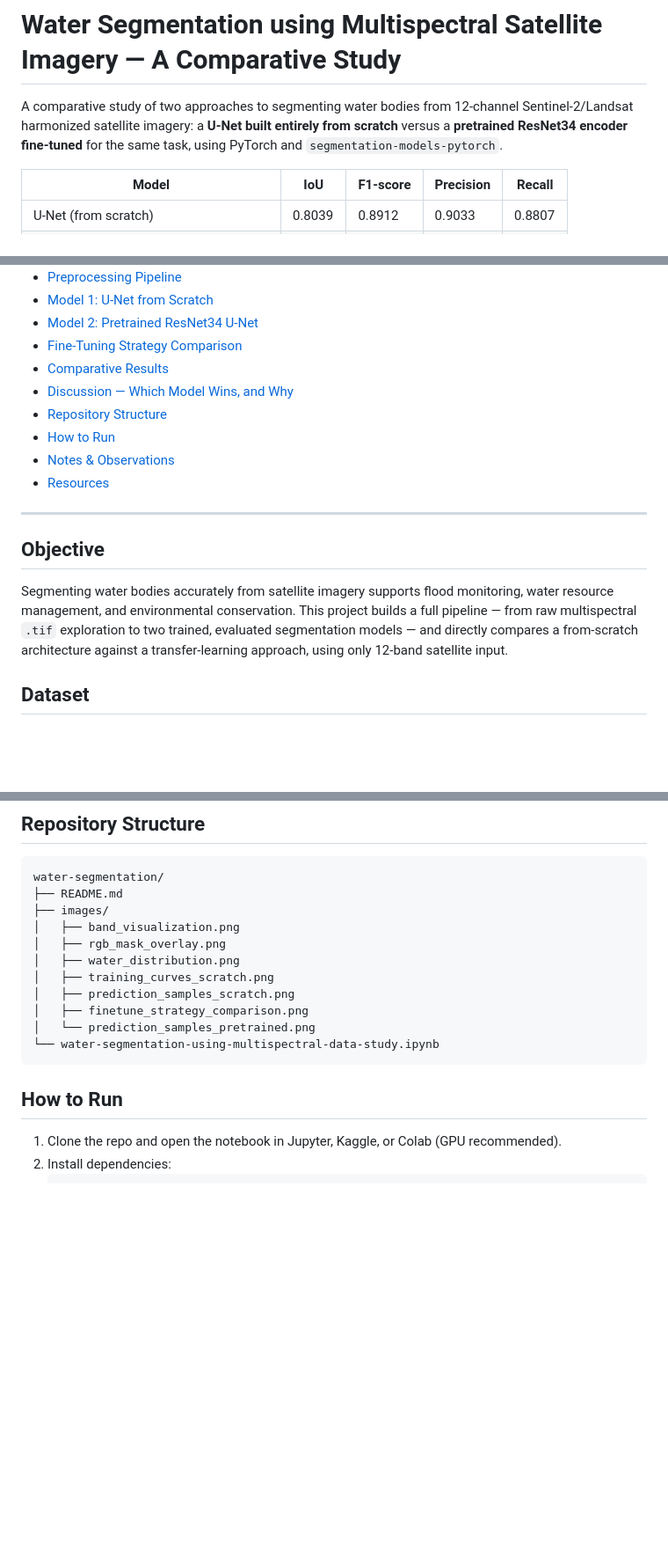
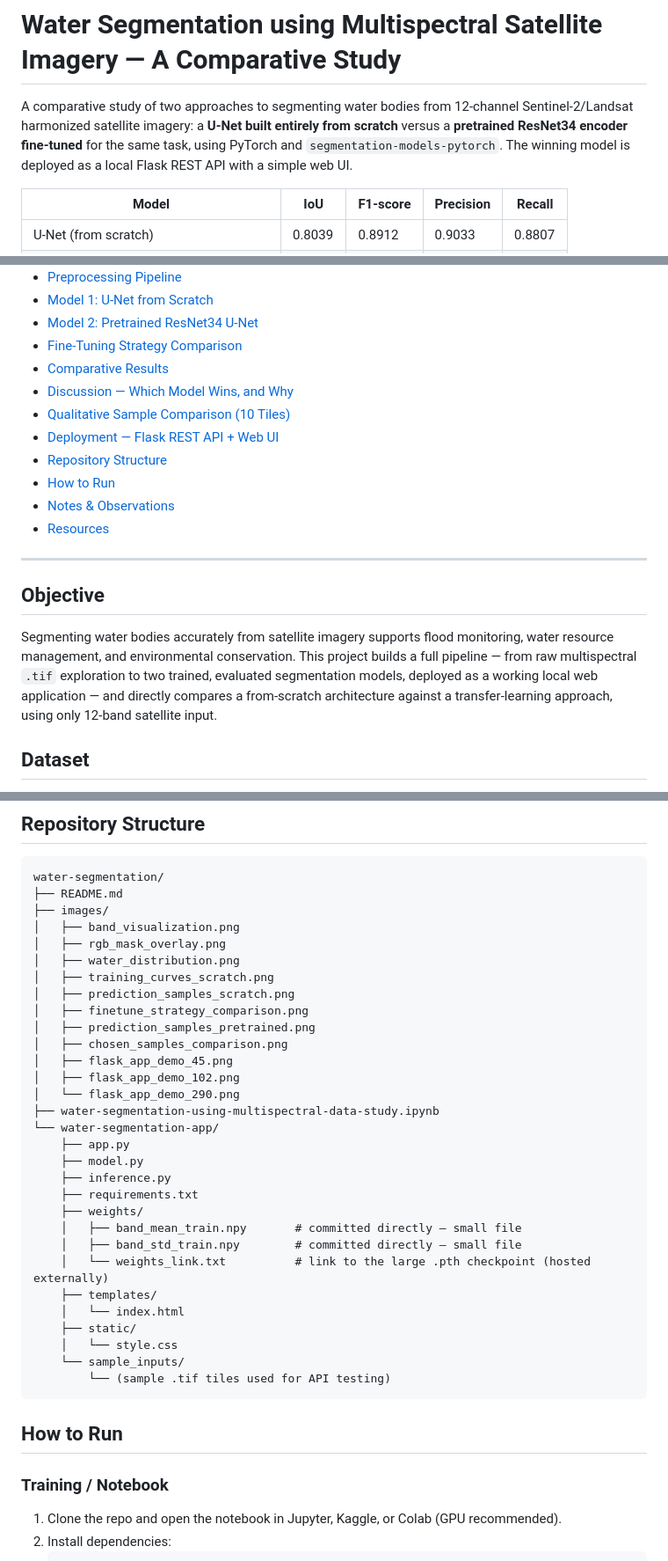
Before and after one commit to MennaThabet/Water-Segmentation, a Markdown page: README.md, 3 parts joined by grey strips. Shown at 88% size. Rendered like a GitHub page; blank space fills up the shorter version.

````diff
--- a/README.md
+++ b/README.md
@@ -1,6 +1,6 @@
 # Water Segmentation using Multispectral Satellite Imagery — A Comparative Study
 
-A comparative study of two approaches to segmenting water bodies from 12-channel Sentinel-2/Landsat harmonized satellite imagery: a **U-Net built entirely from scratch** versus a **pretrained ResNet34 encoder fine-tuned** for the same task, using PyTorch and `segmentation-models-pytorch`.
+A comparative study of two approaches to segmenting water bodies from 12-channel Sentinel-2/Landsat harmonized satellite imagery: a **U-Net built entirely from scratch** versus a **pretrained ResNet34 encoder fine-tuned** for the same task, using PyTorch and `segmentation-models-pytorch`. The winning model is deployed as a local Flask REST API with a simple web UI.
 
 | Model | IoU | F1-score | Precision | Recall |
 |---|---|---|---|---|
@@ -23,6 +23,8 @@ The pretrained model improved validation IoU by **+0.0260** over the from-scratc
 - [Fine-Tuning Strategy Comparison](#fine-tuning-strategy-comparison)
 - [Comparative Results](#comparative-results)
 - [Discussion — Which Model Wins, and Why](#discussion--which-model-wins-and-why)
+- [Qualitative Sample Comparison (10 Tiles)](#qualitative-sample-comparison-10-tiles)
+- [Deployment — Flask REST API + Web UI](#deployment--flask-rest-api--web-ui)
 - [Repository Structure](#repository-structure)
 - [How to Run](#how-to-run)
 - [Notes & Observations](#notes--observations)
@@ -32,7 +34,7 @@ The pretrained model improved validation IoU by **+0.0260** over the from-scratc
 
 ## Objective
 
-Segmenting water bodies accurately from satellite imagery supports flood monitoring, water resource management, and environmental conservation. This project builds a full pipeline — from raw multispectral `.tif` exploration to two trained, evaluated segmentation models — and directly compares a from-scratch architecture against a transfer-learning approach, using only 12-band satellite input.
+Segmenting water bodies accurately from satellite imagery supports flood monitoring, water resource management, and environmental conservation. This project builds a full pipeline — from raw multispectral `.tif` exploration to two trained, evaluated segmentation models, deployed as a working local web application — and directly compares a from-scratch architecture against a transfer-learning approach, using only 12-band satellite input.
 
 ## Dataset
 
@@ -219,11 +296,32 @@ water-segmentation/
 │   ├── training_curves_scratch.png
 │   ├── prediction_samples_scratch.png
 │   ├── finetune_strategy_comparison.png
-│   └── prediction_samples_pretrained.png
-└── water-segmentation-using-multispectral-data-study.ipynb
+│   ├── prediction_samples_pretrained.png
+│   ├── chosen_samples_comparison.png
+│   ├── flask_app_demo_45.png
+│   ├── flask_app_demo_102.png
+│   └── flask_app_demo_290.png
+├── water-segmentation-using-multispectral-data-study.ipynb
+└── water-segmentation-app/
+    ├── app.py
+    ├── model.py
+    ├── inference.py
+    ├── requirements.txt
+    ├── weights/
+    │   ├── band_mean_train.npy       # committed directly — small file
+    │   ├── band_std_train.npy        # committed directly — small file
+    │   └── weights_link.txt          # link to the large .pth checkpoint (hosted externally)
+    ├── templates/
+    │   └── index.html
+    ├── static/
+    │   └── style.css
+    └── sample_inputs/
+        └── (sample .tif tiles used for API testing)
 ```
 
 ## How to Run
+
+### Training / Notebook
 
 1. Clone the repo and open the notebook in Jupyter, Kaggle, or Colab (GPU recommended).
 2. Install dependencies:
````
Also changed, not shown: other parts of README.md (+79 -0 lines).
